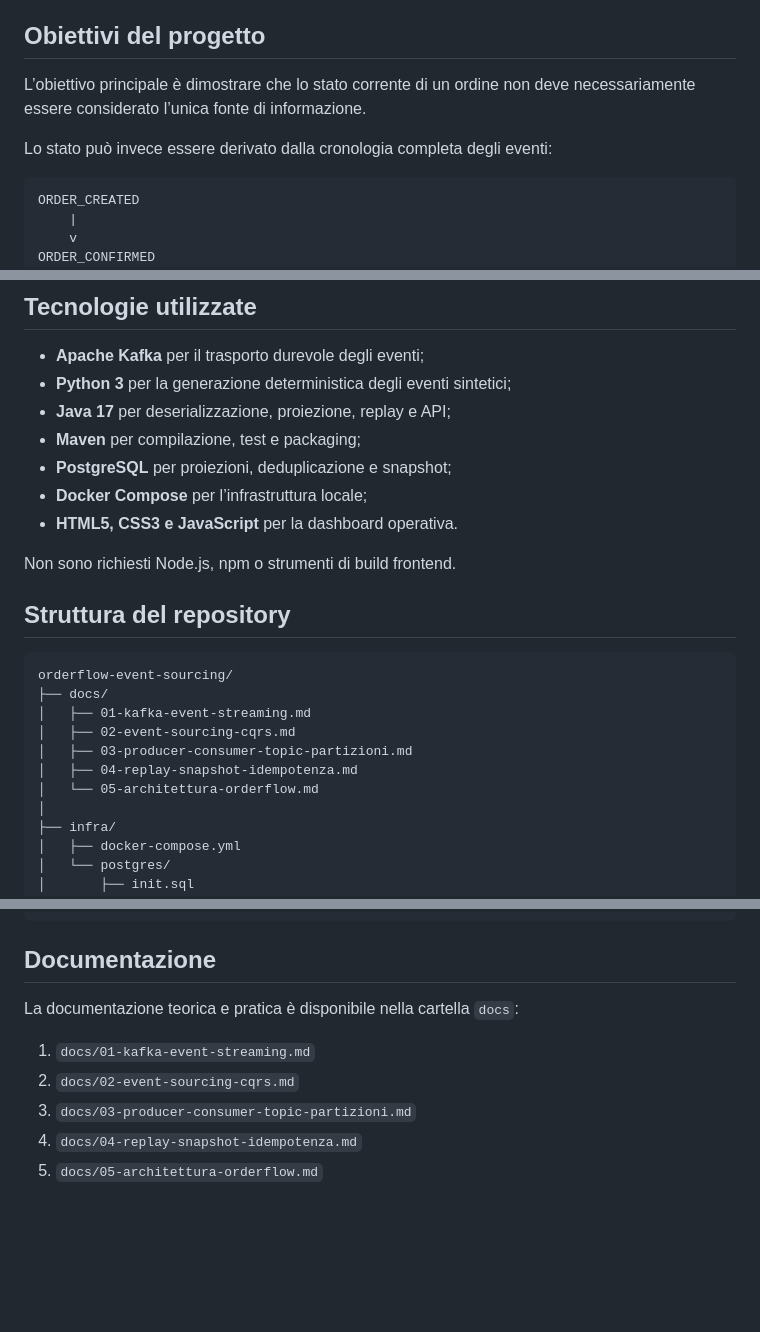
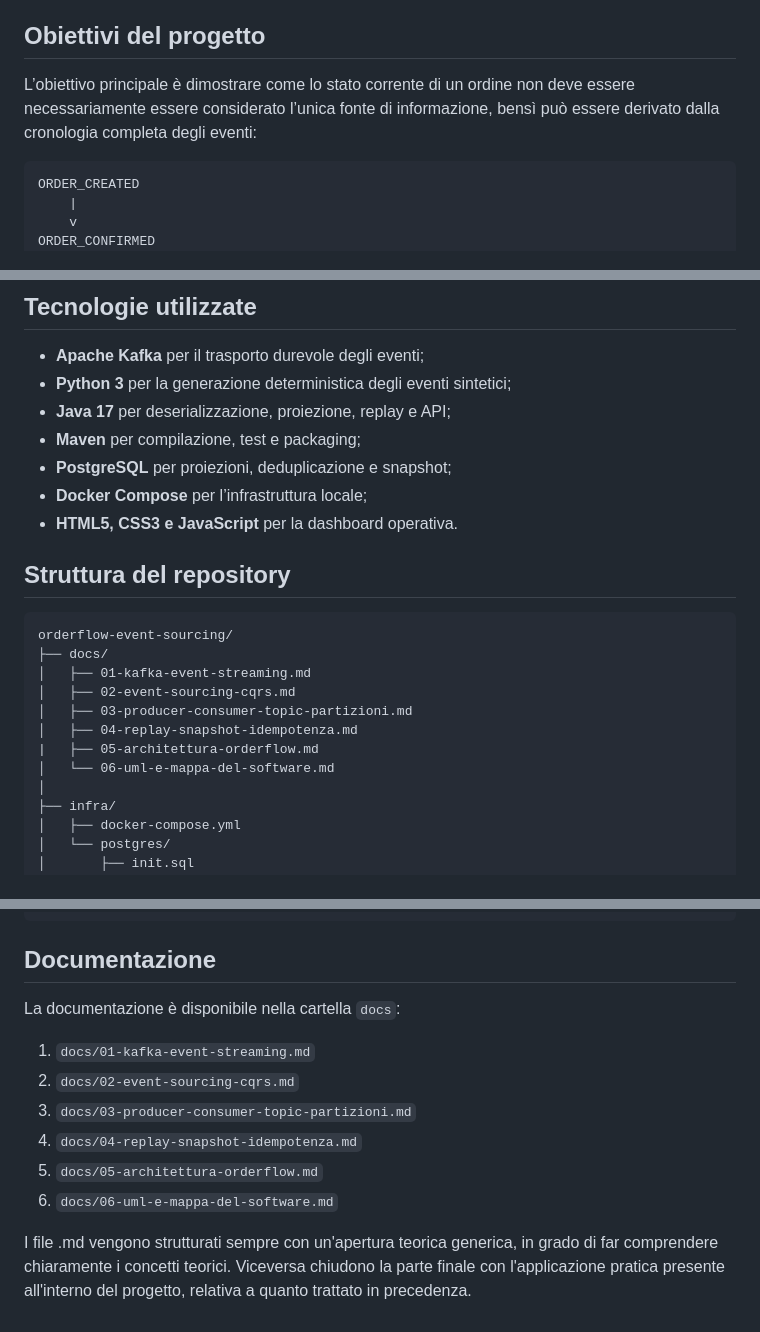
Before and after one commit to lfacchielli/orderflow-event-sourcing, a Markdown page: README.md, 3 parts joined by grey strips. Drawn GitHub-style; blank space fills up the shorter version.

````diff
--- a/README.md
+++ b/README.md
@@ -8,9 +8,7 @@ Il progetto combina Apache Kafka, Java, Python e PostgreSQL per implementare la
 
 ## Obiettivi del progetto
 
-L’obiettivo principale è dimostrare che lo stato corrente di un ordine non deve necessariamente essere considerato l’unica fonte di informazione.
-
-Lo stato può invece essere derivato dalla cronologia completa degli eventi:
+L’obiettivo principale è dimostrare come lo stato corrente di un ordine non deve essere necessariamente essere considerato l’unica fonte di informazione, bensì può essere derivato dalla cronologia completa degli eventi:
 
 ```text
 ORDER_CREATED
@@ -81,7 +79,6 @@ Il progetto affronta i seguenti argomenti:
 - **Docker Compose** per l’infrastruttura locale;
 - **HTML5, CSS3 e JavaScript** per la dashboard operativa.
 
-Non sono richiesti Node.js, npm o strumenti di build frontend.
 
 ## Struttura del repository
 
@@ -92,7 +89,8 @@ orderflow-event-sourcing/
 │   ├── 02-event-sourcing-cqrs.md
 │   ├── 03-producer-consumer-topic-partizioni.md
 │   ├── 04-replay-snapshot-idempotenza.md
-│   └── 05-architettura-orderflow.md
+|   ├── 05-architettura-orderflow.md
+│   └── 06-uml-e-mappa-del-software.md
 │
 ├── infra/
 │   ├── docker-compose.yml
@@ -385,10 +381,13 @@ static/js/app.js
 
 ## Documentazione
 
-La documentazione teorica e pratica è disponibile nella cartella `docs`:
+La documentazione è disponibile nella cartella `docs`:
 
 1. `docs/01-kafka-event-streaming.md`
 2. `docs/02-event-sourcing-cqrs.md`
 3. `docs/03-producer-consumer-topic-partizioni.md`
 4. `docs/04-replay-snapshot-idempotenza.md`
 5. `docs/05-architettura-orderflow.md`
+6. `docs/06-uml-e-mappa-del-software.md`
+
+I file .md vengono strutturati sempre con un'apertura teorica generica, in grado di far comprendere chiaramente i concetti teorici. Viceversa chiudono la parte finale con l'applicazione pratica presente all'interno del progetto, relativa a quanto trattato in precedenza.
````
Also changed, not shown: other parts of README.md (+1 -3 lines).
